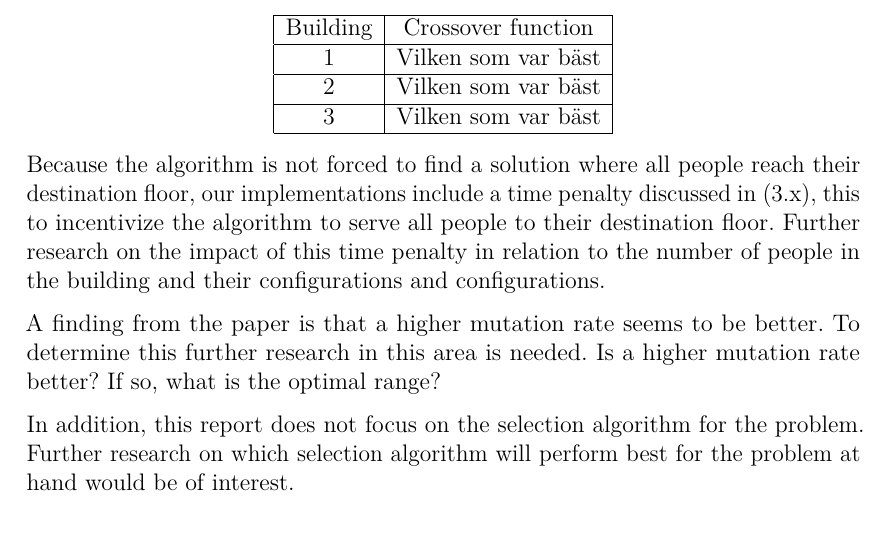
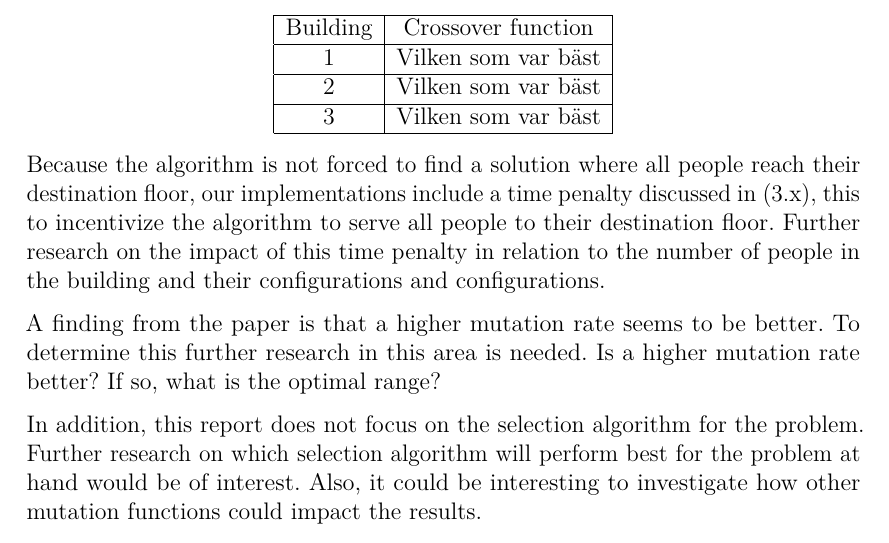
Before and after one commit to Civil-Data/Grupp24, a LaTeX document (report/main.tex, which reads report/Conclusions.tex): part of page 13 of 14, cut so that both start at the same text. Compiled offline with pdfLaTeX.

Commit message:
ADD: Further resaerch of different mutation functions to conclusion

```diff
--- a/report/Conclusions.tex
+++ b/report/Conclusions.tex
@@ -13,4 +13,4 @@ Because the algorithm is not forced to find a solution where all people reach th
 
 A finding from the paper is that a higher mutation rate seems to be better. To determine this further research in this area is needed. Is a higher mutation rate better? If so, what is the optimal range?
 
-In addition, this report does not focus on the selection algorithm for the problem. Further research on which selection algorithm will perform best for the problem at hand would be of interest.
+In addition, this report does not focus on the selection algorithm for the problem. Further research on which selection algorithm will perform best for the problem at hand would be of interest. Also, it could be interesting to investigate how other mutation functions could impact the results.
```
Also changed, not shown: report/main.pdf.
